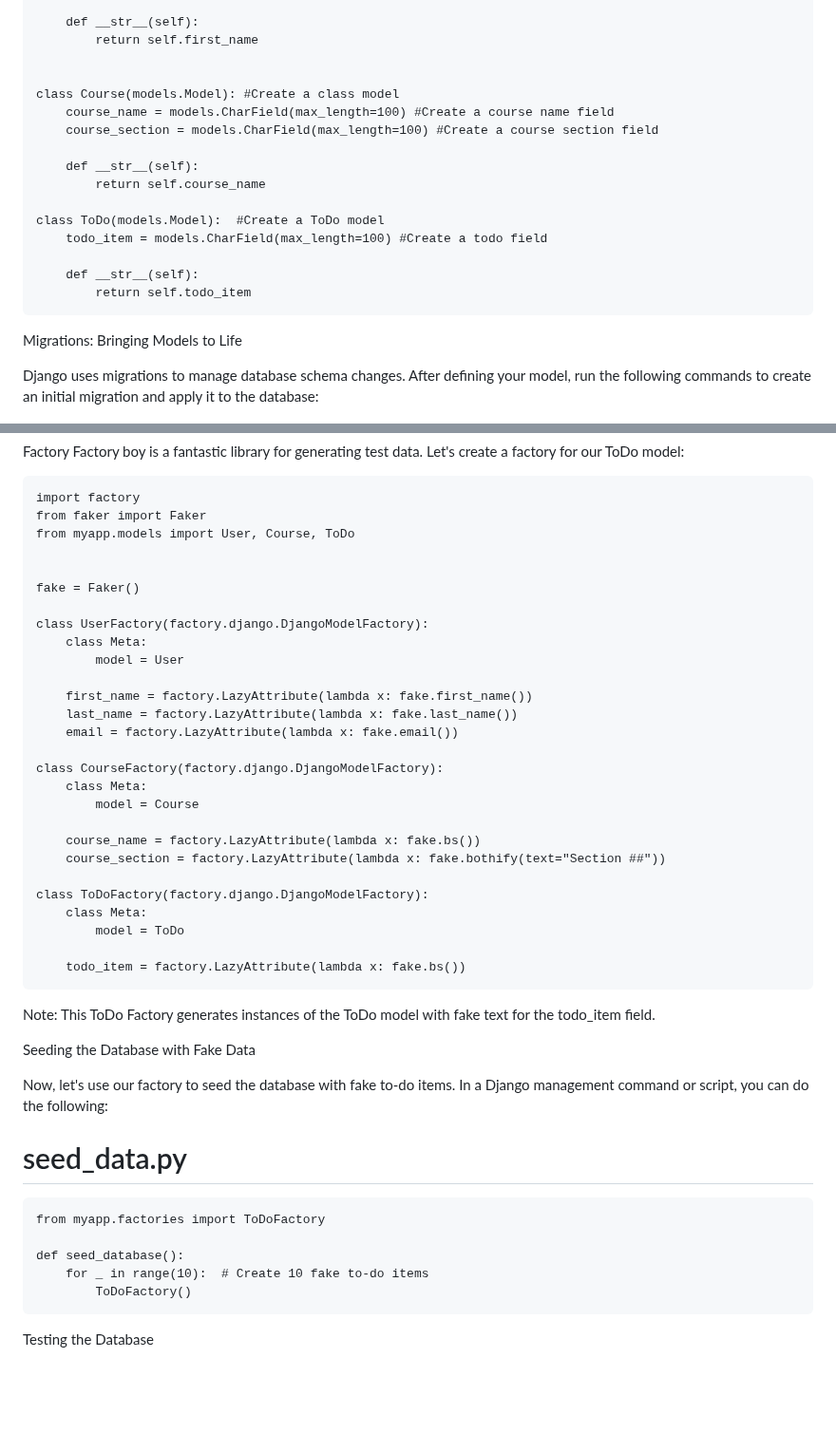
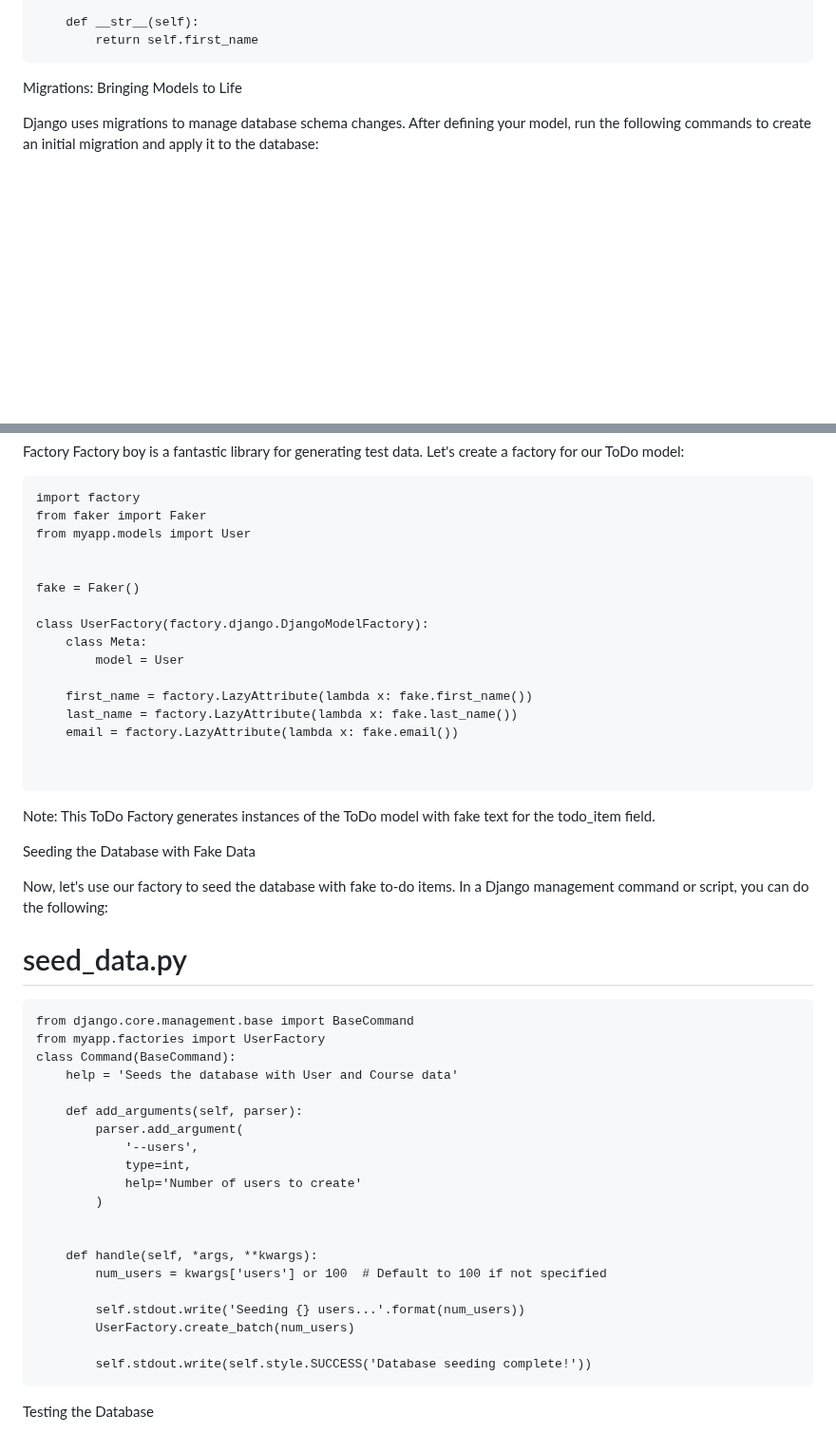
Before and after one commit to db627/django-group, a Markdown page: articles/tutorial.md, 2 parts joined by grey strips. Shown at 95% size. GitHub-like rendering; blank space fills up the shorter version.

````diff
--- a/articles/tutorial.md
+++ b/articles/tutorial.md
@@ -39,20 +39,6 @@ class User(models.Model): #create a User model
 
     def __str__(self):
         return self.first_name
-
-
-class Course(models.Model): #Create a class model
-    course_name = models.CharField(max_length=100) #Create a course name field
-    course_section = models.CharField(max_length=100) #Create a course section field
-
-    def __str__(self):
-        return self.course_name
-
-class ToDo(models.Model):  #Create a ToDo model
-    todo_item = models.CharField(max_length=100) #Create a todo field
-
-    def __str__(self):
-        return self.todo_item
 ```
 Migrations: Bringing Models to Life
 
@@ -69,7 +55,7 @@ Factory boy is a fantastic library for generating test data. Let's create a fact
 ```
 import factory
 from faker import Faker
-from myapp.models import User, Course, ToDo
+from myapp.models import User
 
 
 fake = Faker()
@@ -82,18 +68,7 @@ class UserFactory(factory.django.DjangoModelFactory):
     last_name = factory.LazyAttribute(lambda x: fake.last_name())
     email = factory.LazyAttribute(lambda x: fake.email())
 
-class CourseFactory(factory.django.DjangoModelFactory):
-    class Meta:
-        model = Course
 
-    course_name = factory.LazyAttribute(lambda x: fake.bs())
-    course_section = factory.LazyAttribute(lambda x: fake.bothify(text="Section ##"))
-
-class ToDoFactory(factory.django.DjangoModelFactory):
-    class Meta:
-        model = ToDo
-
-    todo_item = factory.LazyAttribute(lambda x: fake.bs())
 ```
 Note: This ToDo Factory generates instances of the ToDo model with fake text for the todo_item field.
 
@@ -103,11 +78,26 @@ Now, let's use our factory to seed the database with fake to-do items. In a Djan
 
 # seed_data.py
 ```
-from myapp.factories import ToDoFactory
+from django.core.management.base import BaseCommand
+from myapp.factories import UserFactory
+class Command(BaseCommand):
+    help = 'Seeds the database with User and Course data'
 
-def seed_database():
-    for _ in range(10):  # Create 10 fake to-do items
-        ToDoFactory()
+    def add_arguments(self, parser):
+        parser.add_argument(
+            '--users',
+            type=int,
+            help='Number of users to create'
+        )
+
+
+    def handle(self, *args, **kwargs):
+        num_users = kwargs['users'] or 100  # Default to 100 if not specified
+
+        self.stdout.write('Seeding {} users...'.format(num_users))
+        UserFactory.create_batch(num_users)
+
+        self.stdout.write(self.style.SUCCESS('Database seeding complete!'))
 ```
 Testing the Database
 
````
